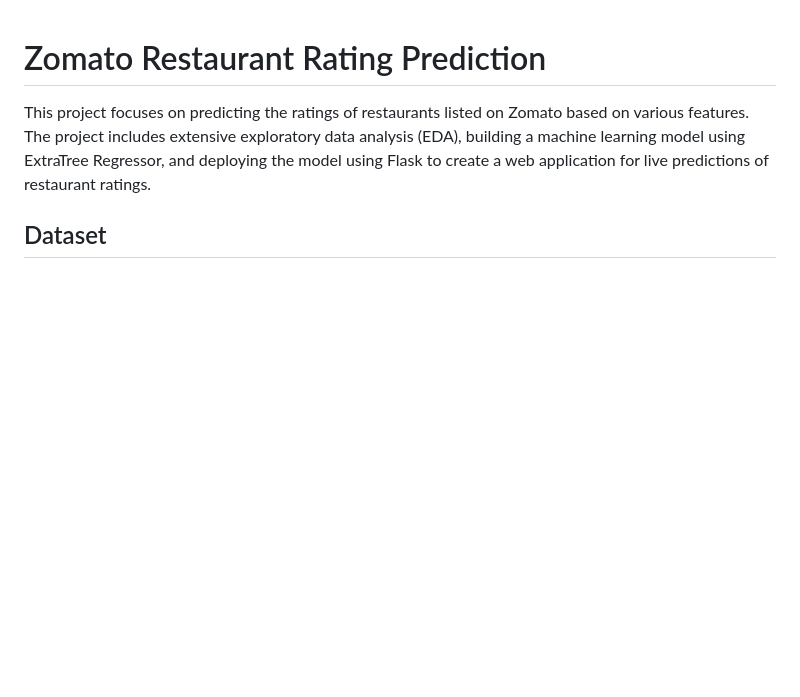
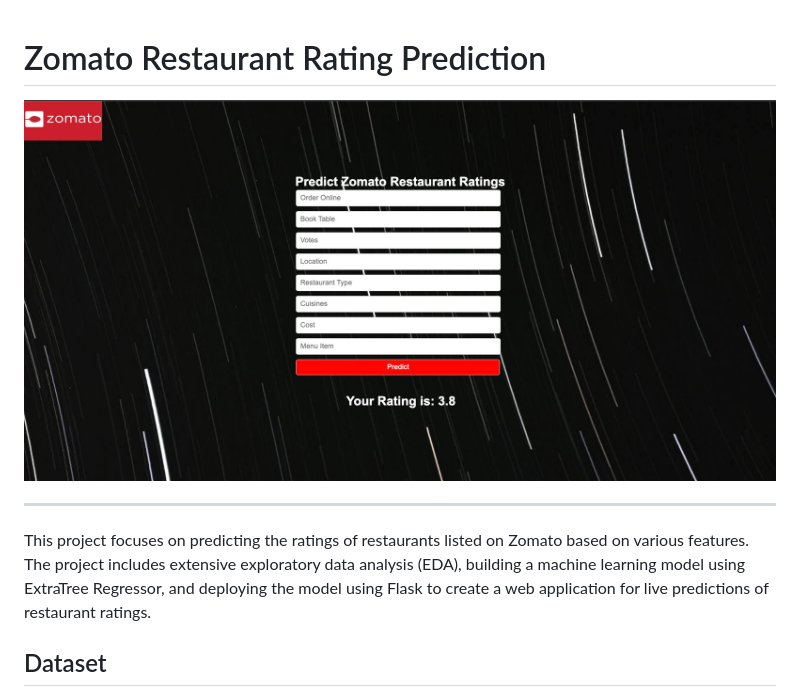
Before and after one commit to 3rd-Son/zomato-ratings-predictor-web-app, a Markdown page: README.md, the part around the change. Rendered like a GitHub page; blank space fills up the shorter version.

```diff
--- a/README.md
+++ b/README.md
@@ -1,4 +1,8 @@
 # Zomato Restaurant Rating Prediction
+
+![Image](zomato.jpg)
+
+---
 
 This project focuses on predicting the ratings of restaurants listed on Zomato based on various features. The project includes extensive exploratory data analysis (EDA), building a machine learning model using ExtraTree Regressor, and deploying the model using Flask to create a web application for live predictions of restaurant ratings.
 
```
